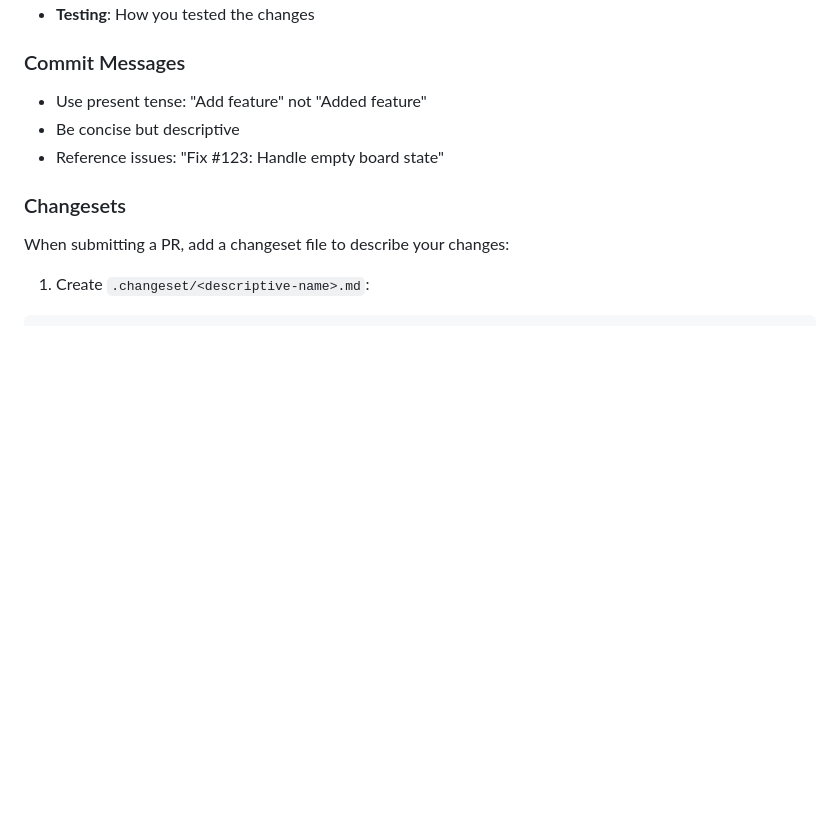
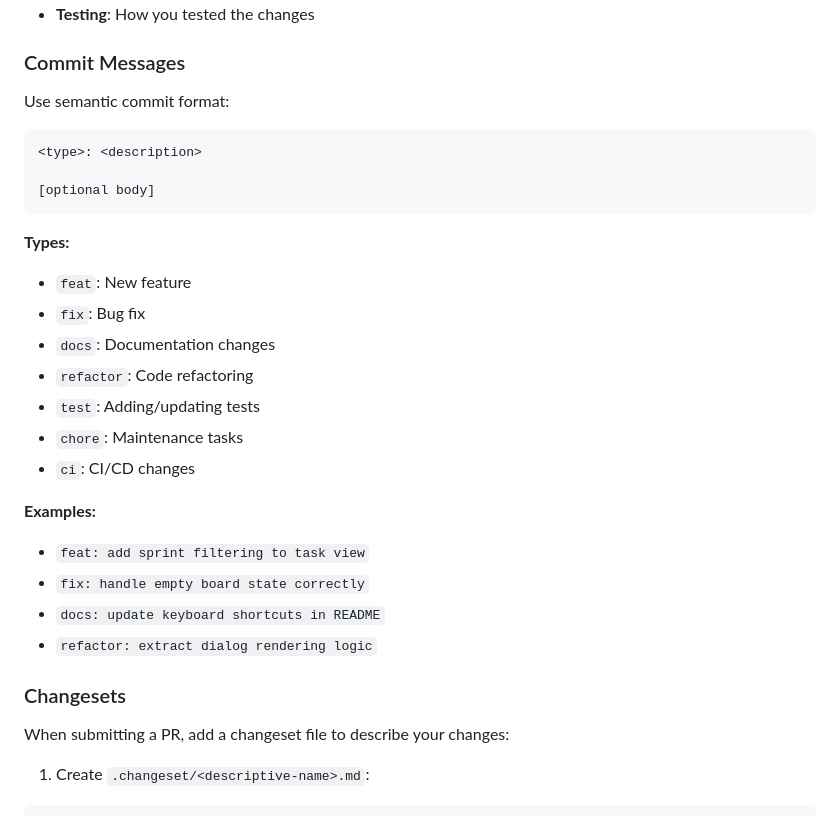
Before and after one commit to fulsomenko/kanban, a Markdown page: CONTRIBUTING.md, the part around the change. GitHub-like rendering; blank space fills up the shorter version.

Commit message:
update commit messages

````diff
--- a/CONTRIBUTING.md
+++ b/CONTRIBUTING.md
@@ -204,9 +204,28 @@ Include:
 
 ### Commit Messages
 
-- Use present tense: "Add feature" not "Added feature"
-- Be concise but descriptive
-- Reference issues: "Fix #123: Handle empty board state"
+Use semantic commit format:
+
+```
+<type>: <description>
+
+[optional body]
+```
+
+**Types:**
+- `feat`: New feature
+- `fix`: Bug fix
+- `docs`: Documentation changes
+- `refactor`: Code refactoring
+- `test`: Adding/updating tests
+- `chore`: Maintenance tasks
+- `ci`: CI/CD changes
+
+**Examples:**
+- `feat: add sprint filtering to task view`
+- `fix: handle empty board state correctly`
+- `docs: update keyboard shortcuts in README`
+- `refactor: extract dialog rendering logic`
 
 ### Changesets
 
````
